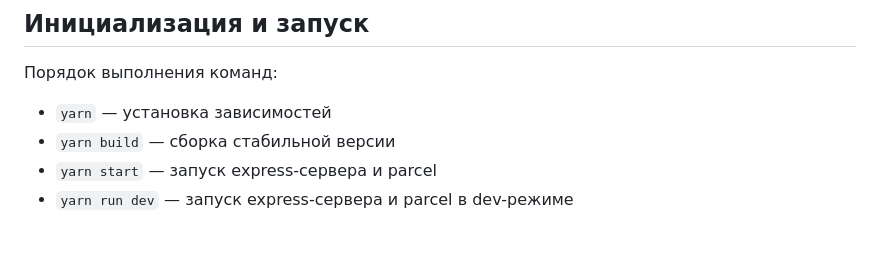
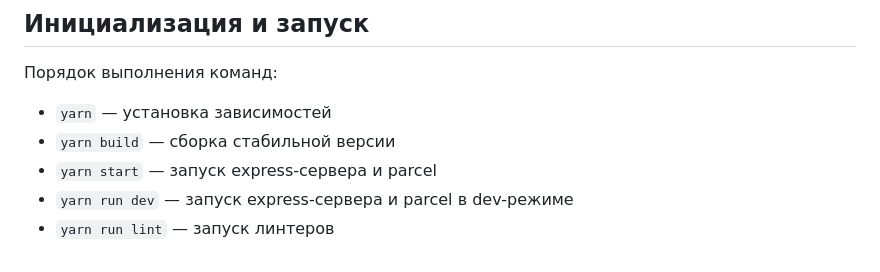
Before and after one commit to aleksanderlamkov/middle.messenger.praktikum.yandex, a Markdown page: README.md, the part around the change. Rendered like a GitHub page.

Commit message:
Feat(readme): add information about linters

```diff
--- a/README.md
+++ b/README.md
@@ -35,3 +35,4 @@
 - `yarn build` — сборка стабильной версии
 - `yarn start` — запуск express-сервера и parcel
 - `yarn run dev` — запуск express-сервера и parcel в dev-режиме
+- `yarn run lint` — запуск линтеров
```
